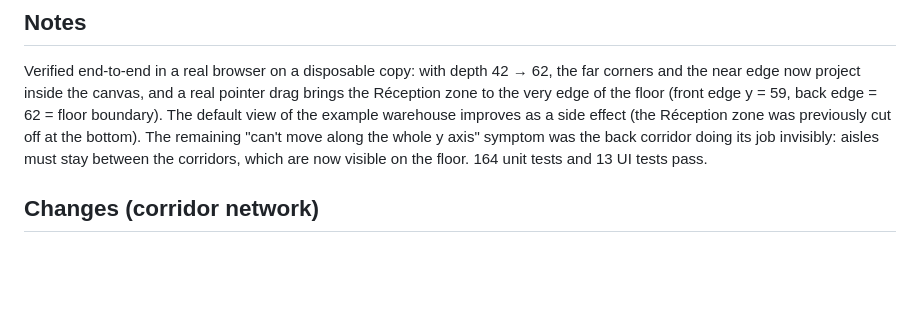
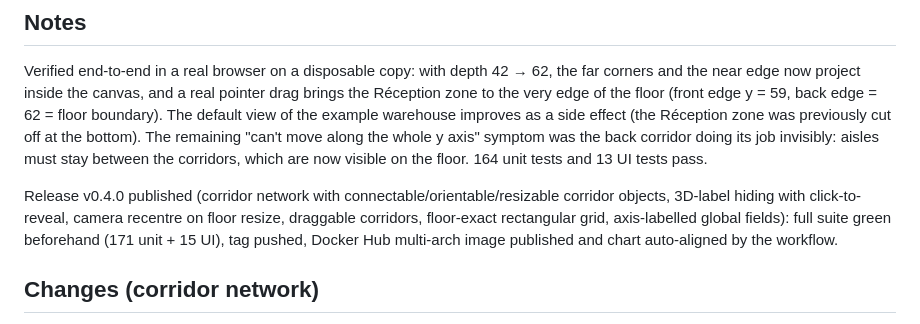
Before and after one commit to PPCM/simsteps, a Markdown page: doc/changelog/2026-07-05.md, the part around the change. Rendered like a GitHub page; blank space fills up the shorter version.

Commit message:
Changelog : release v0.4.0

```diff
--- a/doc/changelog/2026-07-05.md
+++ b/doc/changelog/2026-07-05.md
@@ -25,6 +25,8 @@ Editor follow-up on floor resizing: changing the warehouse width/depth now recen
 ## Notes
 Verified end-to-end in a real browser on a disposable copy: with depth 42 → 62, the far corners and the near edge now project inside the canvas, and a real pointer drag brings the Réception zone to the very edge of the floor (front edge y = 59, back edge = 62 = floor boundary). The default view of the example warehouse improves as a side effect (the Réception zone was previously cut off at the bottom). The remaining "can't move along the whole y axis" symptom was the back corridor doing its job invisibly: aisles must stay between the corridors, which are now visible on the floor. 164 unit tests and 13 UI tests pass.
 
+Release v0.4.0 published (corridor network with connectable/orientable/resizable corridor objects, 3D-label hiding with click-to-reveal, camera recentre on floor resize, draggable corridors, floor-exact rectangular grid, axis-labelled global fields): full suite green beforehand (171 unit + 15 UI), tag pushed, Docker Hub multi-arch image published and chart auto-aligned by the workflow.
+
 ## Changes (corridor network)
 
 - [sim/warehouse.js] Graph builder rewritten as a corridor network: `corridorList` exported (historical `{frontY, backY}` → two full-width corridors), coordinate-keyed station nodes shared at corridor crossings/touch points, aisle outlets to the nearest crossing horizontal corridor beyond each end (≥ 1 required, dead-ends allowed), facility attachment by projection onto the nearest corridor, per-corridor station chaining, BFS connectivity check with precise French errors («l'allée A3 ne débouche sur aucun couloir», «réseau de circulation non connexe : …»)
```
